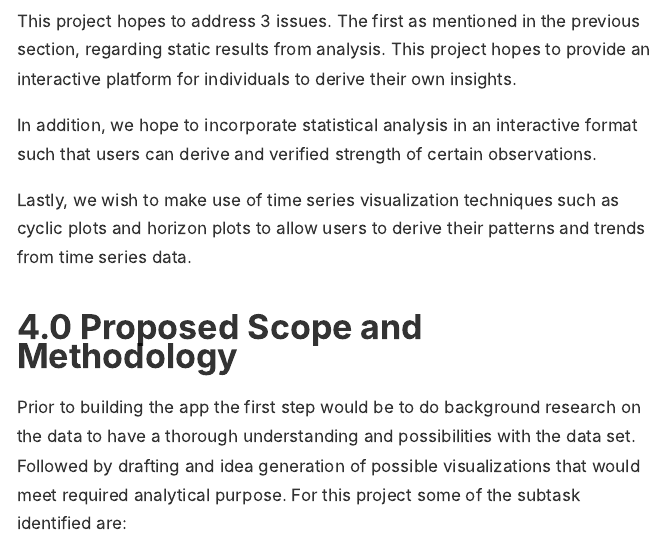
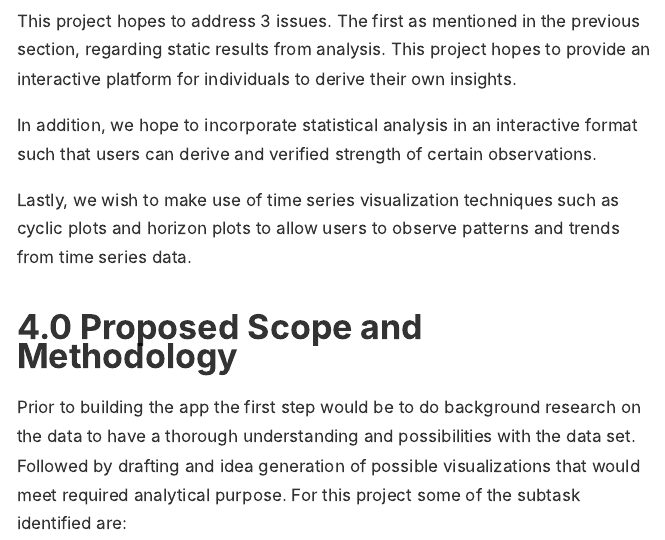
Before and after one commit to ngcaine/ProjectSite, an R Markdown document (WriteUp/proposal.Rmd): the page in a window 1100 px wide, from 1340 px down. The pictures show the output file WriteUp/proposal.html that the author committed with the source, opened offline.

Commit message:
Update before submission

```diff
--- a/WriteUp/proposal.Rmd
+++ b/WriteUp/proposal.Rmd
@@ -39,7 +39,7 @@ This project hopes to address 3 issues. The first as mentioned in the previous s
 
 In addition, we hope to incorporate statistical analysis in an interactive format such that users can derive and verified strength of certain observations.
 
-Lastly, we wish to make use of time series visualization techniques such as cyclic plots and horizon plots to allow users to derive their patterns and trends from time series data.
+Lastly, we wish to make use of time series visualization techniques such as cyclic plots and horizon plots to allow users to observe patterns and trends from time series data.
 
 # 4.0 Proposed Scope and Methodology
 
```
Also changed, not shown: index.Rmd (+0 -2 lines), WriteUp/proposal.html, 4 other files.
